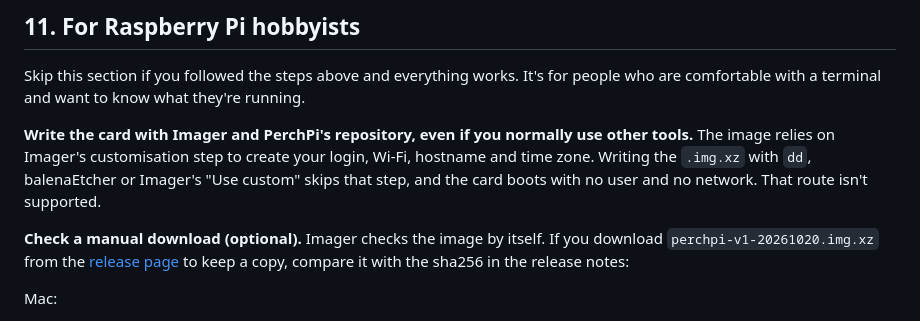
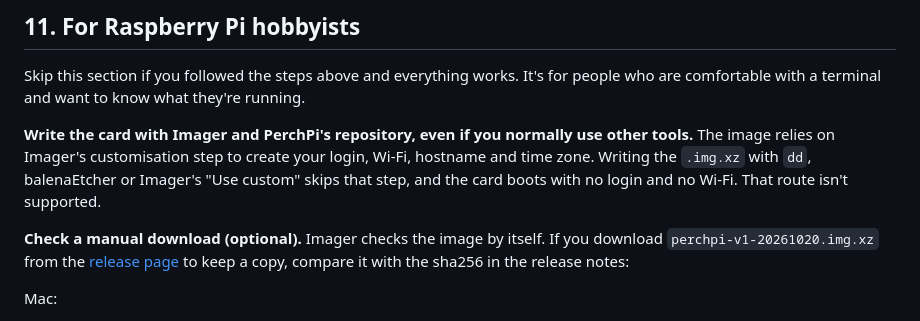
Before and after one commit to churchja/perchpi-release, a Markdown page: docs/SETUP-GUIDE.md, the part around the change. Drawn GitHub-style.

```diff
--- a/docs/SETUP-GUIDE.md
+++ b/docs/SETUP-GUIDE.md
@@ -226,7 +226,7 @@ Still stuck? Email **perchpi@shadyacres.my**. Say what you tried and what you se
 
 Skip this section if you followed the steps above and everything works. It's for people who are comfortable with a terminal and want to know what they're running.
 
-**Write the card with Imager and PerchPi's repository, even if you normally use other tools.** The image relies on Imager's customisation step to create your login, Wi-Fi, hostname and time zone. Writing the `.img.xz` with `dd`, balenaEtcher or Imager's "Use custom" skips that step, and the card boots with no user and no network. That route isn't supported.
+**Write the card with Imager and PerchPi's repository, even if you normally use other tools.** The image relies on Imager's customisation step to create your login, Wi-Fi, hostname and time zone. Writing the `.img.xz` with `dd`, balenaEtcher or Imager's "Use custom" skips that step, and the card boots with no login and no Wi-Fi. That route isn't supported.
 
 **Check a manual download (optional).** Imager checks the image by itself. If you download `perchpi-v1-20261020.img.xz` from the [release page](https://github.com/churchja/perchpi-release/releases/latest) to keep a copy, compare it with the sha256 in the release notes:
 
```
Also changed, not shown: docs/USER-MANUAL.md (+1 -1 lines), docs/V1.1-PLAN.md (+2 -2 lines).
